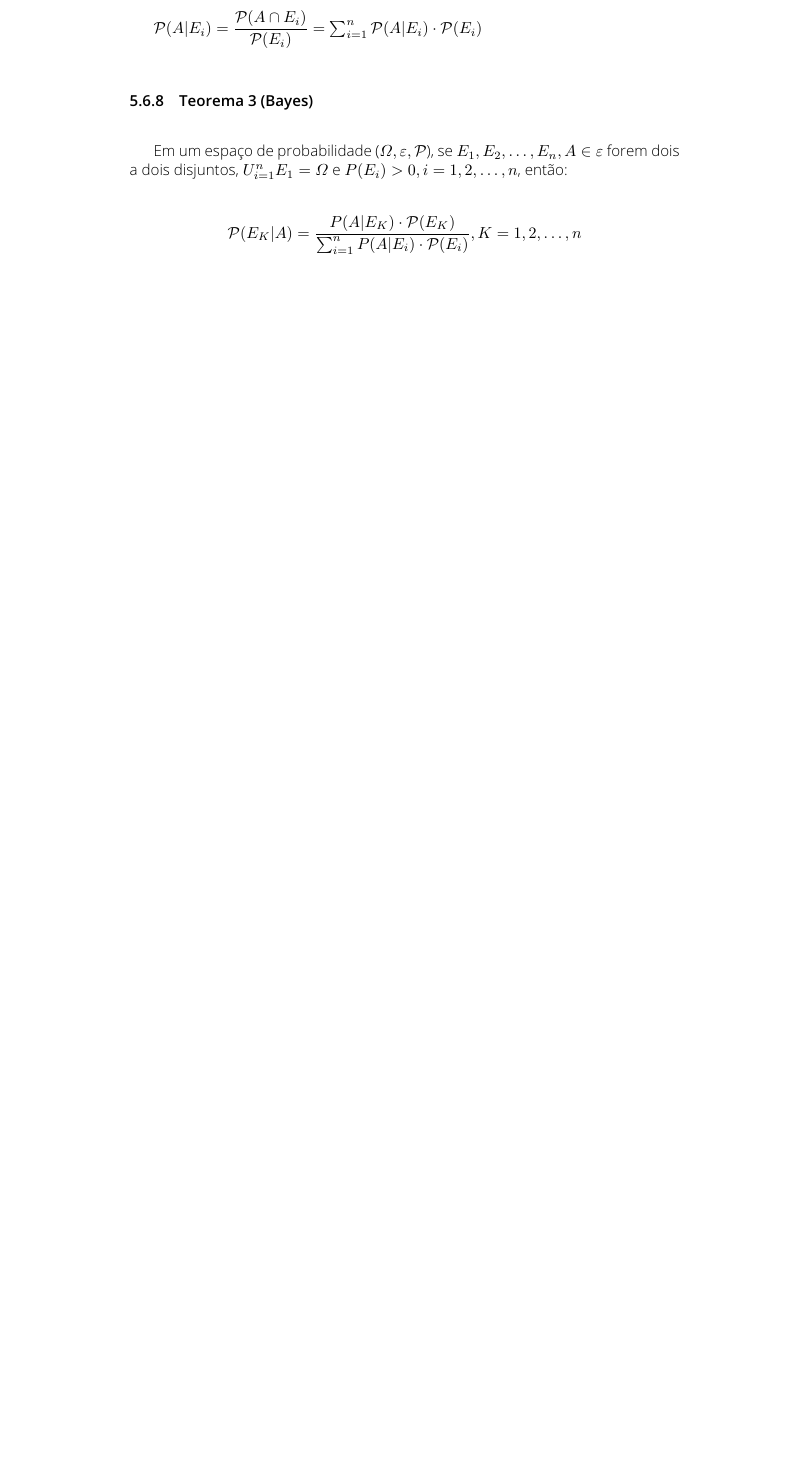
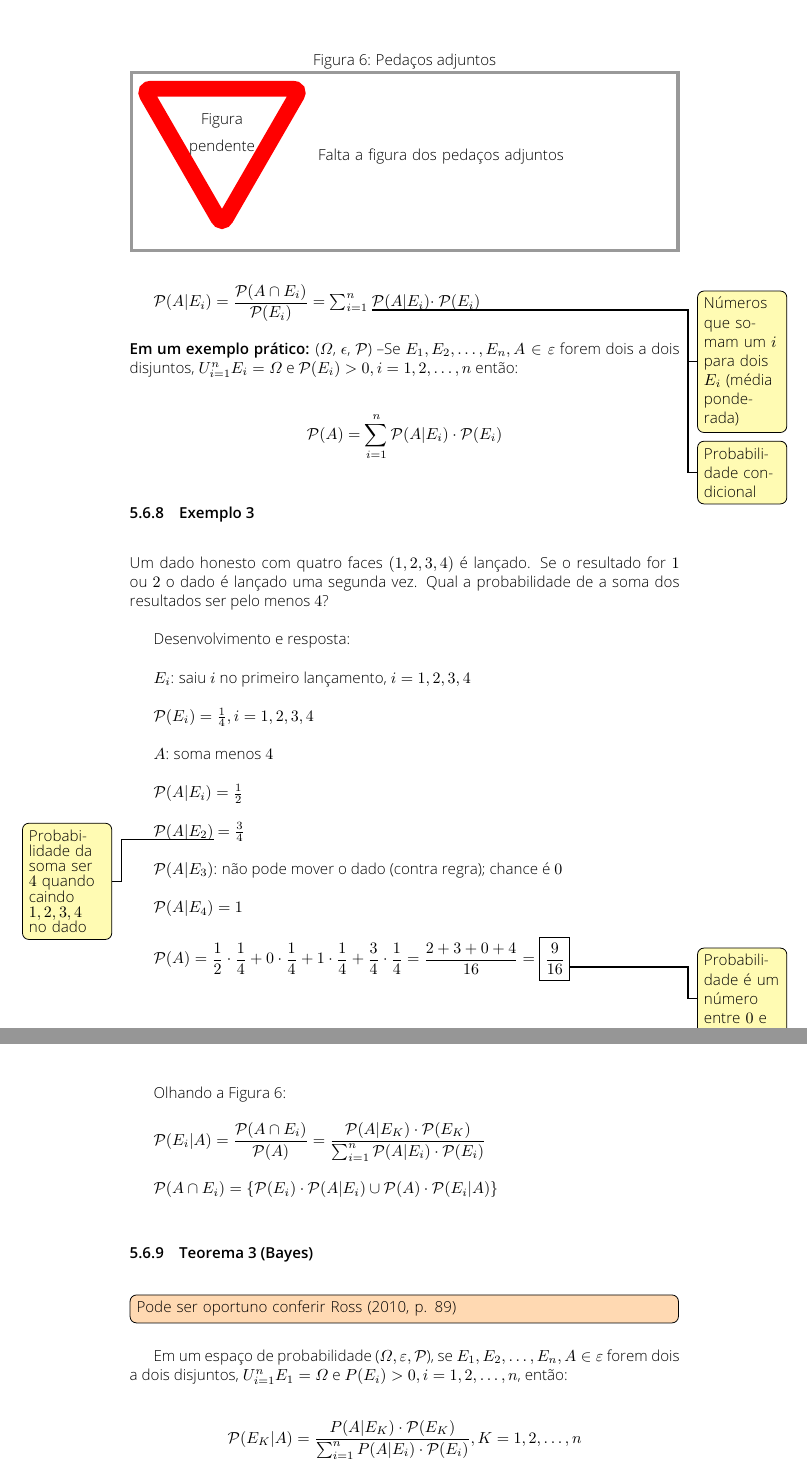
Before and after one commit to caiocco/ufabc-BIN0406, a LaTeX document (caderno.tex): part of page 19 of 23 before the commit and two parts of pages 19 and 20 of 25 after it, the two joined at a grey line, cut at the place of the change, the shorter picture padded with empty space. Compiled offline with pdfLaTeX.

Commit message:
Adicionado um novo comando para notas flutuantes e mais trechos das aulas

```diff
--- a/caderno.tex
+++ b/caderno.tex
@@ -7,6 +7,7 @@
 \usepackage[T1]{fontenc}
 \usepackage[autostyle]{csquotes}
 \usepackage[colorinlistoftodos,portuguese,linecolor=black]{todonotes}
+\usepackage{marginnote}
 \usepackage{hyperref}
 \usepackage[default,scale=0.95]{opensans}
 \usepackage{fancyhdr}
@@ -32,6 +33,11 @@
 \newcommand{\notagrande}[2][]{\todo[inline,color=orange!30, #1]{#2}}
 \newcommand*\bolinha[1]{\tikz[baseline=(char.base)]{
 		\node[shape=circle,draw,inner sep=2pt] (char) {#1};}}
+\newcommand{\notaesq}[2][]{{%
+		\let\marginpar\marginnote
+		\reversemarginpar
+		\renewcommand{\baselinestretch}{0.8}%
+		\nota[#1]{#2}}}
 \renewcommand\CancelColor{\color{red}}
 
 \definecolor{ffqqqq}{rgb}{1.,0.,0.}
@@ -67,7 +73,7 @@
 
 \definecolor{Red}{rgb}{0.9,0.0,0.1}
 %\definecolor{Blue}{rgb}{0.1,0.1,0.9}
-\hyphenation{}
+%\hyphenation{}
 \pagestyle{fancy}
 
 % ----------------------------------------------------------
@@ -1030,3 +1034,7 @@
 
 	\subsubsection{Teorema 2 (Probabilidade Total)}
 
+	\begin{figure}
+		\caption{Pedaços adjuntos}
+		\label{fig:pedacosadj}
+		\missingfigure[figcolor=white]{Falta a figura dos pedaços adjuntos}
@@ -1033,8 +1047,44 @@
 	$\mathcal{P}(A) = \mathcal{P}(U_{n=1}^{n} A \cap E_{i}) = \sum_{i=1}^{n}\mathcal{P}(A \cap E_{i})$
 
-	$\mathcal{P}(A|E_{i}) = \dfrac{\mathcal{P}(A \cap E_{i})}{\mathcal{P}(E_{i})} = \sum_{i=1}^{n} \mathcal{P}(A|E_{i}) \cdot \mathcal{P}(E_{i})$
+	$\mathcal{P}(A|E_{i}) = \dfrac{\mathcal{P}(A \cap E_{i})}{\mathcal{P}(E_{i})} = \sum_{i=1}^{n}$ \nota{Números que somam um $i$ para dois $E_{i}$ (média ponderada)}$\mathcal{P}(A|E_{i}) \cdot$ \nota{Pro\-ba\-bi\-li\-da\-de condicional}$\mathcal{P}(E_{i})$
+
+	\noindent \textbf{Em um exemplo prático:} ($\varOmega$, $\epsilon$, $\mathcal{P}$) \textendash Se $E_{1}, E_{2}, \dots, E_{n}, A \in \varepsilon$ forem dois a dois disjuntos, $U_{i=1}^{n} E_{i} = \varOmega$ e $\mathcal{P}(E_{i}) > 0, i = 1, 2, \dots, n$ então:
+
+	\begin{equation*}
+		\mathcal{P}(A) = \sum_{i=1}^{n} \mathcal{P}(A|E_{i}) \cdot \mathcal{P}(E_{i})
+	\end{equation*}
+
+	\subsubsection{Exemplo 3}
+
+	\noindent Um dado honesto com quatro faces $(1,2,3,4)$ é lançado. Se o resultado for $1$ ou $2$ o dado é lançado uma segunda vez. Qual a probabilidade de a soma dos resultados ser pelo menos $4$?
+
+	Desenvolvimento e resposta:
+
+	$E_{i}$: saiu $i$ no primeiro lançamento, $i=1,2,3,4$
+
+	$\mathcal{P}(E_{i}) = \frac{1}{4}, i=1,2,3,4$
+
+	$A$: soma menos $4$
+
+	$\mathcal{P}(A|E_{i}) = \frac{1}{2}$
+
+	$\mathcal{P}(A|E_{2})$\notaesq{Pro\-ba\-bi\-li\-da\-de da soma ser $4$ quando caindo $1,2,3,4$ no dado} $= \frac{3}{4}$
+
+	$\mathcal{P}(A|E_{3})$: não pode mover o dado (contra regra); chance é $0$
+
+	$\mathcal{P}(A|E_{4}) = 1$
+
+	$\mathcal{P}(A) = \dfrac{1}{2} \cdot \dfrac{1}{4} + 0 \cdot \dfrac{1}{4} + 1 \cdot \dfrac{1}{4} + \dfrac{3}{4} \cdot \dfrac{1}{4} = \dfrac{2+3+0+4}{16} = \boxed{\dfrac{9}{16}}$\nota{Pro\-ba\-bi\-li\-da\-de é um número entre $0$ e $1$!}
+
+	Olhando a \autoref{fig:pedacosadj}:
+
+	$\mathcal{P}(E_{i}|A) = \dfrac{\mathcal{P}(A \cap E_{i})}{\mathcal{P}(A)} = \dfrac{\mathcal{P}(A|E_{K}) \cdot \mathcal{P}(E_{K})}{\sum_{i=1}^{n} \mathcal{P}(A|E_{i}) \cdot \mathcal{P}(E_{i})}$
+
+	$\mathcal{P}(A \cap E_{i}) = \{ \mathcal{P}(E_{i}) \cdot \mathcal{P}(A|E_{i}) \cup \mathcal{P}(A) \cdot \mathcal{P}(E_{i}|A) \}$
 
 	\subsubsection{Teorema 3 (Bayes)}
+
+	\notagrande{Pode ser oportuno conferir \citeonline[p. 89]{ross2010}}
 
 	Em um espaço de probabilidade ($\varOmega, \varepsilon, \mathcal{P}$), se $E_{1}, E_{2}, \dots, E_{n}, A \in \varepsilon$ forem dois a dois disjuntos, $U^{n}_{i=1} E_{1} = \varOmega$ e $P(E_{i}) > 0, i = 1, 2, \dots, n$, então:
 
```
Also changed, not shown: caderno_mesclado.pdf, caderno.tex (27 more changed lines).
